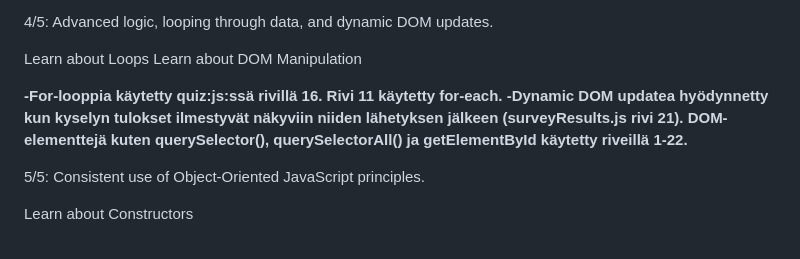
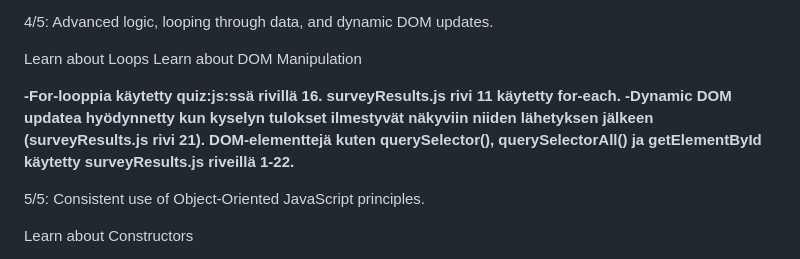
Before and after one commit to EliasHir/EliasHir.github.io, a Markdown page: README.md, the part around the change. Drawn GitHub-style.

Commit message:
Update README.md
Pieni fixi readme:hin.

```diff
--- a/README.md
+++ b/README.md
@@ -114,8 +114,8 @@ Advanced logic, looping through data, and dynamic DOM updates.
 Learn about Loops
 Learn about DOM Manipulation
 
-**-For-looppia käytetty quiz:js:ssä rivillä 16. Rivi 11 käytetty for-each.
--Dynamic DOM updatea hyödynnetty kun kyselyn tulokset ilmestyvät näkyviin niiden lähetyksen jälkeen (surveyResults.js rivi 21). DOM-elementtejä kuten querySelector(), querySelectorAll() ja getElementById käytetty riveillä 1-22.**
+**-For-looppia käytetty quiz:js:ssä rivillä 16. surveyResults.js rivi 11 käytetty for-each.
+-Dynamic DOM updatea hyödynnetty kun kyselyn tulokset ilmestyvät näkyviin niiden lähetyksen jälkeen (surveyResults.js rivi 21). DOM-elementtejä kuten querySelector(), querySelectorAll() ja getElementById käytetty surveyResults.js riveillä 1-22.**
 
 5/5:
 Consistent use of Object-Oriented JavaScript principles.
```
